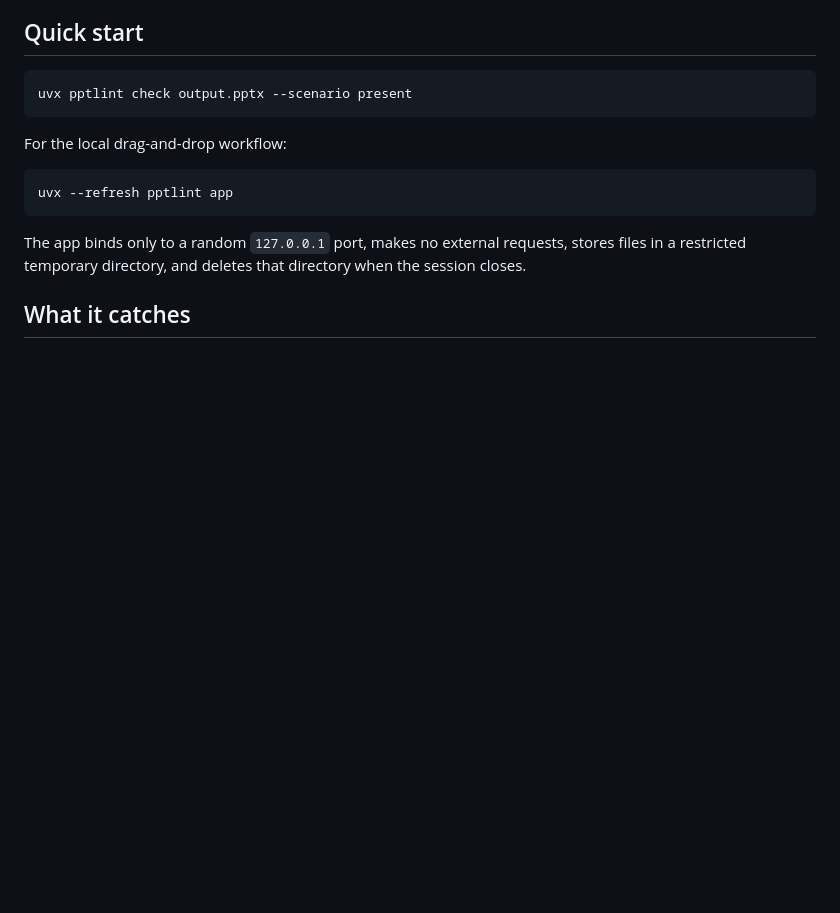
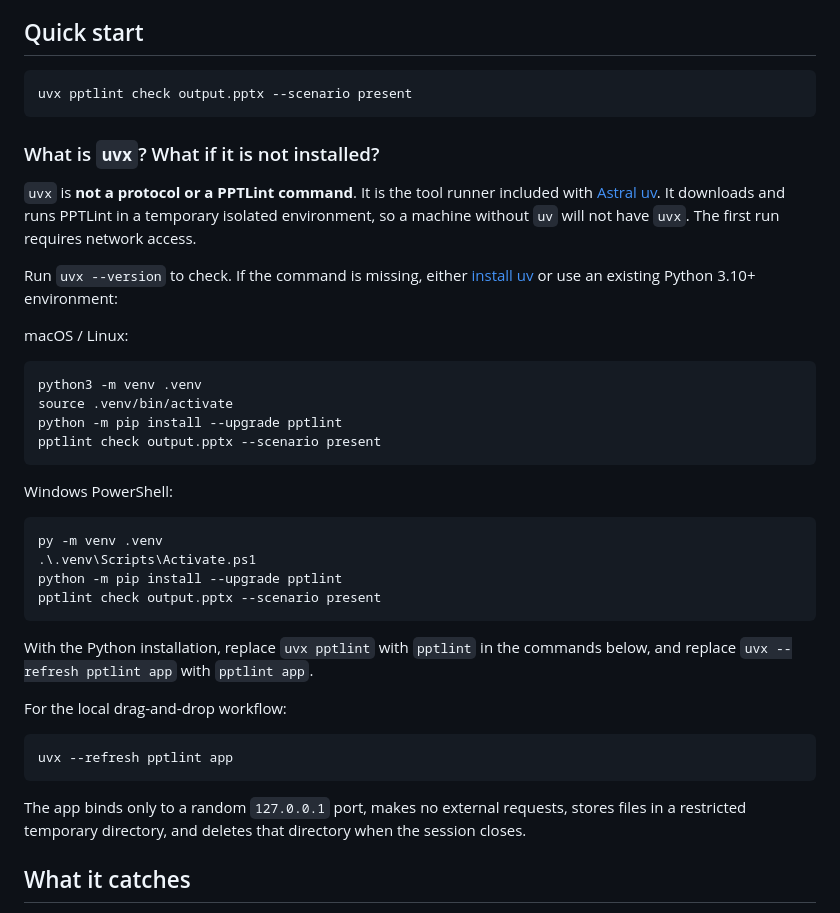
Before and after one commit to kdnsna/pptlint, a Markdown page: README.en.md, the part around the change. Drawn GitHub-style; blank space fills up the shorter version.

````diff
--- a/README.en.md
+++ b/README.en.md
@@ -13,6 +13,32 @@ PPTLint is a local `.pptx` delivery preflight tool. It checks the file without u
 ```bash
 uvx pptlint check output.pptx --scenario present
 ```
+
+### What is `uvx`? What if it is not installed?
+
+`uvx` is **not a protocol or a PPTLint command**. It is the tool runner included with [Astral uv](https://docs.astral.sh/uv/guides/tools/). It downloads and runs PPTLint in a temporary isolated environment, so a machine without `uv` will not have `uvx`. The first run requires network access.
+
+Run `uvx --version` to check. If the command is missing, either [install uv](https://docs.astral.sh/uv/getting-started/installation/) or use an existing Python 3.10+ environment:
+
+macOS / Linux:
+
+```bash
+python3 -m venv .venv
+source .venv/bin/activate
+python -m pip install --upgrade pptlint
+pptlint check output.pptx --scenario present
+```
+
+Windows PowerShell:
+
+```powershell
+py -m venv .venv
+.\.venv\Scripts\Activate.ps1
+python -m pip install --upgrade pptlint
+pptlint check output.pptx --scenario present
+```
+
+With the Python installation, replace `uvx pptlint` with `pptlint` in the commands below, and replace `uvx --refresh pptlint app` with `pptlint app`.
 
 For the local drag-and-drop workflow:
 
````
Also changed, not shown: README.md (+37 -0 lines).
